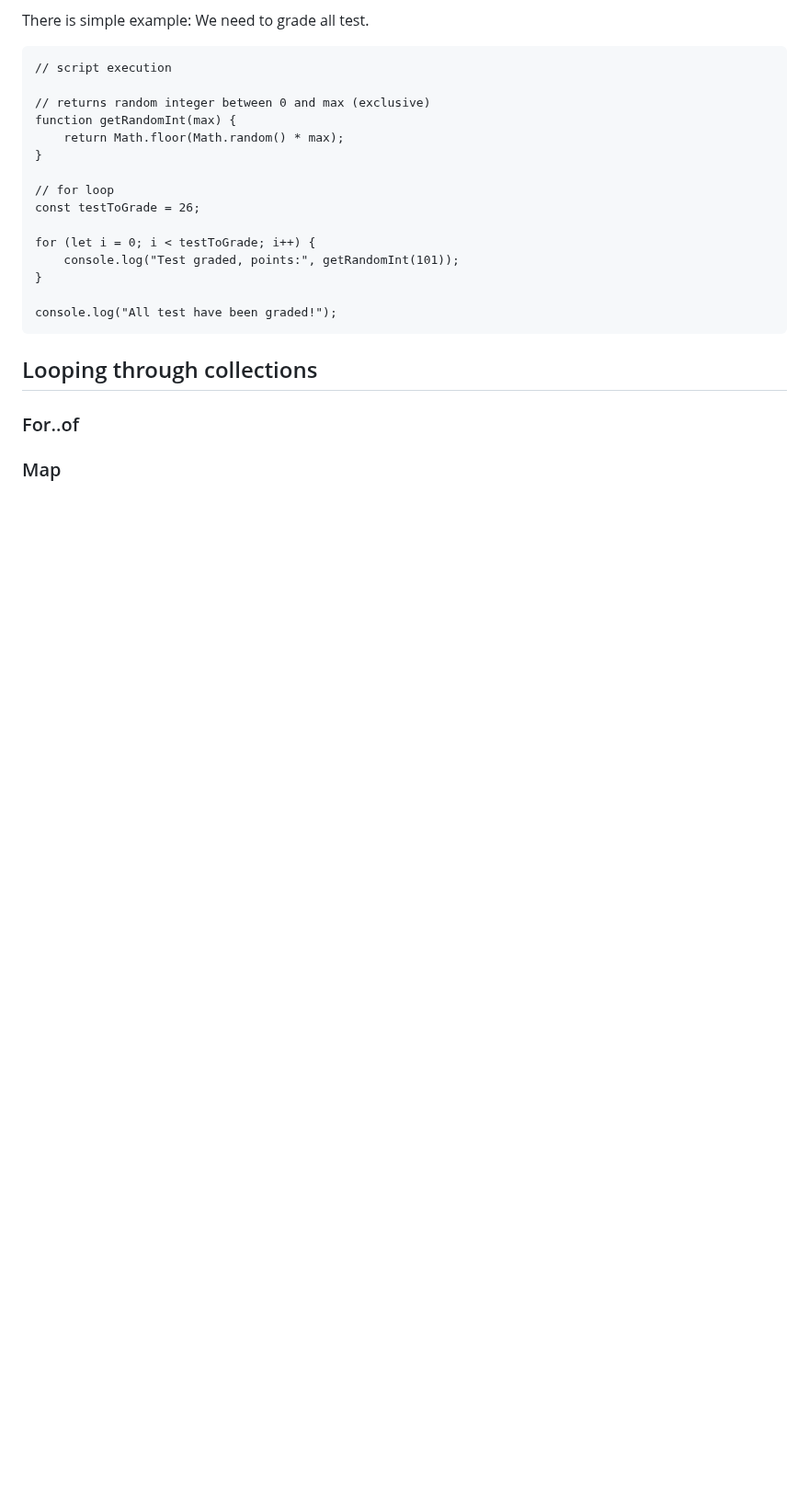
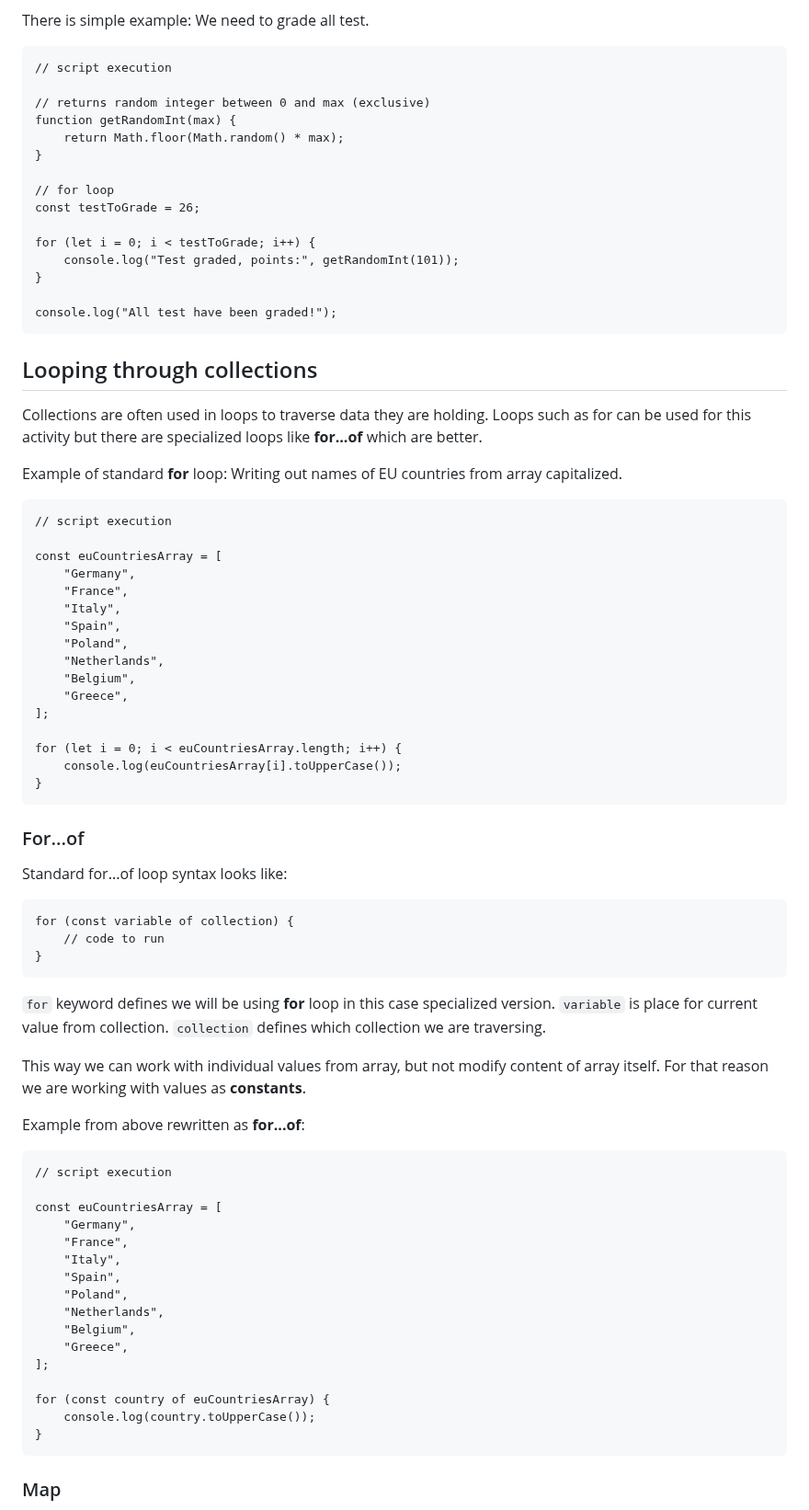
Before and after one commit to Lachtan9K/spselit-javascript, a Markdown page: 08-Loops.md, the part around one of its changes. Shown at 92% size. Drawn GitHub-style; blank space fills up the shorter version.

Commit message:
Add content to looping through collections section

```diff
--- a/08-Loops.md
+++ b/08-Loops.md
@@ -142,7 +142,57 @@ There is simple example: We need to grade all test.
 
 ## Looping through collections
 
-### For..of
+Collections are often used in loops to traverse data they are holding. Loops such as for can be used for this activity but there are specialized loops like **for...of** which are better.
+
+Example of standard **for** loop: Writing out names of EU countries from array capitalized.
+
+    // script execution
+
+    const euCountriesArray = [
+        "Germany",
+        "France",
+        "Italy",
+        "Spain",
+        "Poland",
+        "Netherlands",
+        "Belgium",
+        "Greece",
+    ];
+
+    for (let i = 0; i < euCountriesArray.length; i++) {
+        console.log(euCountriesArray[i].toUpperCase());
+    }
+
+### For...of
+
+Standard for...of loop syntax looks like:
+
+    for (const variable of collection) {
+        // code to run
+    }
+
+`for` keyword defines we will be using **for** loop in this case specialized version. `variable` is place for current value from collection. `collection` defines which collection we are traversing.
+
+This way we can work with individual values from array, but not modify content of array itself. For that reason we are working with values as **constants**.
+
+Example from above rewritten as **for...of**:
+
+    // script execution
+
+    const euCountriesArray = [
+        "Germany",
+        "France",
+        "Italy",
+        "Spain",
+        "Poland",
+        "Netherlands",
+        "Belgium",
+        "Greece",
+    ];
+
+    for (const country of euCountriesArray) {
+        console.log(country.toUpperCase());
+    }
 
 ### Map
 
```
Also changed, not shown: other parts of 08-Loops.md (+66 -0 lines).
